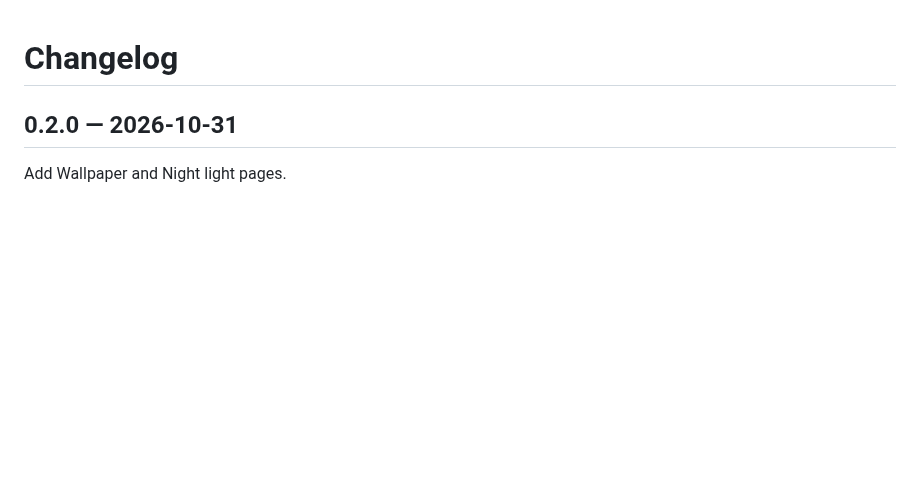
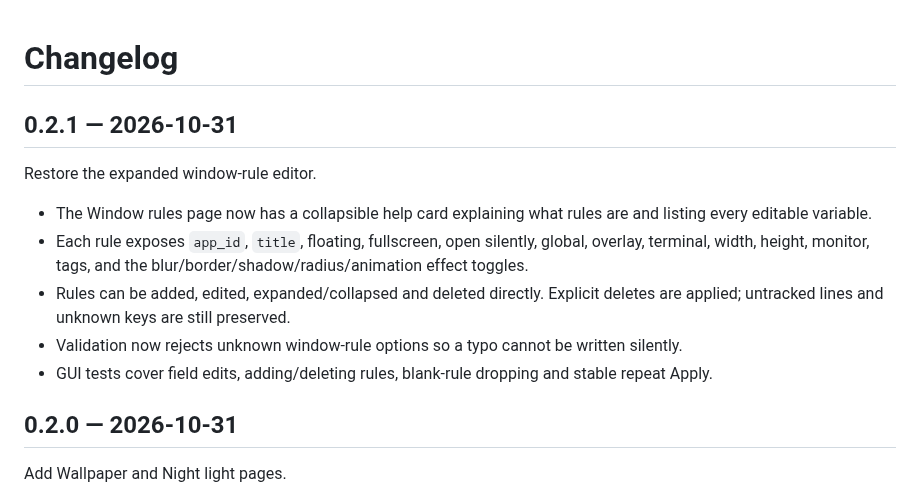
Before and after one commit to deopr/mango-config, a Markdown page: CHANGELOG.md, the part around the change. Drawn GitHub-style; blank space fills up the shorter version.

```diff
--- a/CHANGELOG.md
+++ b/CHANGELOG.md
@@ -1,4 +1,20 @@
 # Changelog
+
+## 0.2.1 — 2026-10-31
+
+Restore the expanded window-rule editor.
+
+- The Window rules page now has a collapsible help card explaining what rules
+  are and listing every editable variable.
+- Each rule exposes `app_id`, `title`, floating, fullscreen, open silently,
+  global, overlay, terminal, width, height, monitor, tags, and the
+  blur/border/shadow/radius/animation effect toggles.
+- Rules can be added, edited, expanded/collapsed and deleted directly. Explicit
+  deletes are applied; untracked lines and unknown keys are still preserved.
+- Validation now rejects unknown window-rule options so a typo cannot be
+  written silently.
+- GUI tests cover field edits, adding/deleting rules, blank-rule dropping and
+  stable repeat Apply.
 
 ## 0.2.0 — 2026-10-31
 
```
Also changed, not shown: README.md (+7 -1 lines), docs/screenshots/window-rules.png (added), 5 other files.
